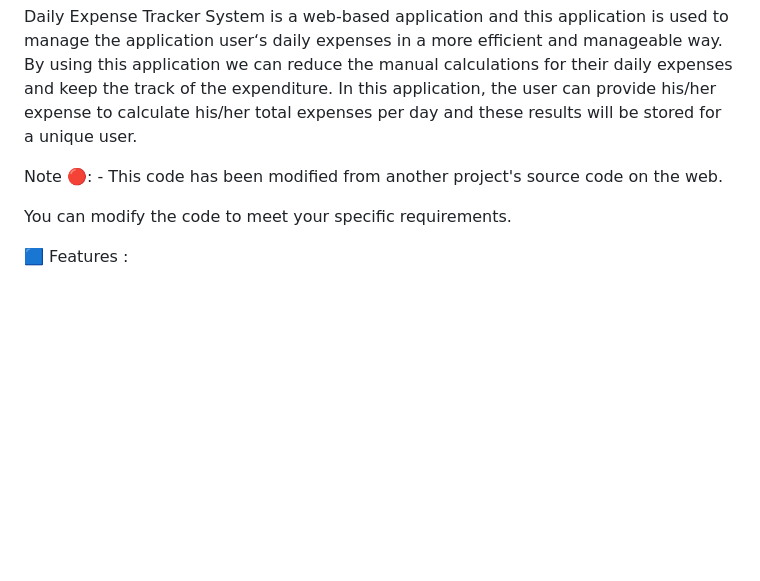
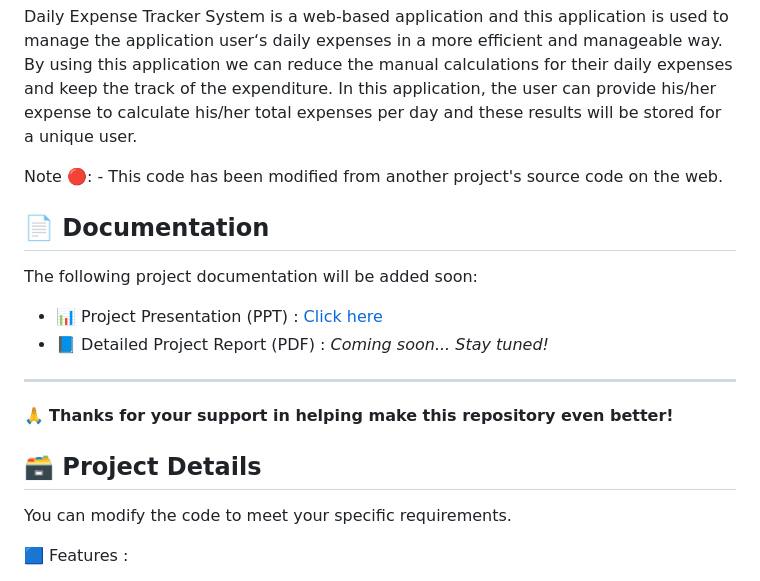
Before and after one commit to shiv-modi/Daily-Expense-Tracker-Using-PHP-and-MySQL., a Markdown page: README.md, the part around the change. Rendered like a GitHub page; blank space fills up the shorter version.

```diff
--- a/README.md
+++ b/README.md
@@ -3,6 +3,20 @@
 Daily Expense Tracker System is a web-based application and this application is used to manage the application user‘s daily expenses in a more efficient and manageable way. By using this application we can reduce the manual calculations for their daily expenses and keep the track of the expenditure. In this application, the user can provide his/her expense to calculate his/her total expenses per day and these results will be stored for a unique user.
 
 Note 🔴: - This code has been modified from another project's source code on the web.
+
+
+## 📄 Documentation
+
+The following project documentation will be added soon:
+
+- 📊 Project Presentation (PPT) : [Click here](https://docs.google.com/presentation/d/1PHqOU0aVw3T55h1SPJA6YD4t0_Bb13xi/edit?usp=sharing&ouid=112058796522293808229&rtpof=true&sd=true)
+- 📘 Detailed Project Report (PDF) : *Coming soon... Stay tuned!*
+
+---
+
+🙏 **Thanks for your support in helping make this repository even better!**
+
+## 🗃️ Project Details
 
 You can modify the code to meet your specific requirements.
 
```
